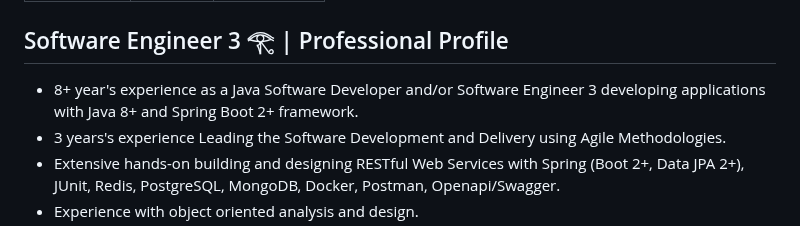
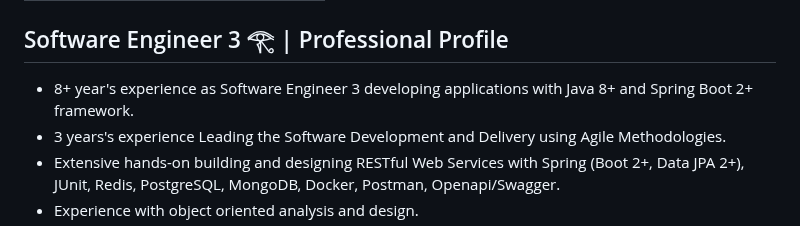
Before and after one commit to lyes-sefiane/lyes-sefiane, a Markdown page: README.md, the part around the change. GitHub-like rendering.

```diff
--- a/README.md
+++ b/README.md
@@ -33,7 +33,7 @@
 
 ## Software Engineer 3 𓂀 | Professional Profile
 
-- 8+ year's experience as a Java Software Developer and/or Software Engineer 3 developing applications with Java 8+ and Spring Boot 2+ framework.
+- 8+ year's experience as Software Engineer 3 developing applications with Java 8+ and Spring Boot 2+ framework.
 - 3 years's experience Leading the Software Development and Delivery using Agile Methodologies.
 - Extensive hands-on building and designing RESTful Web Services with Spring (Boot 2+, Data JPA 2+), JUnit, Redis, PostgreSQL, MongoDB, Docker, Postman, Openapi/Swagger.
 - Experience with object oriented analysis and design.
```
